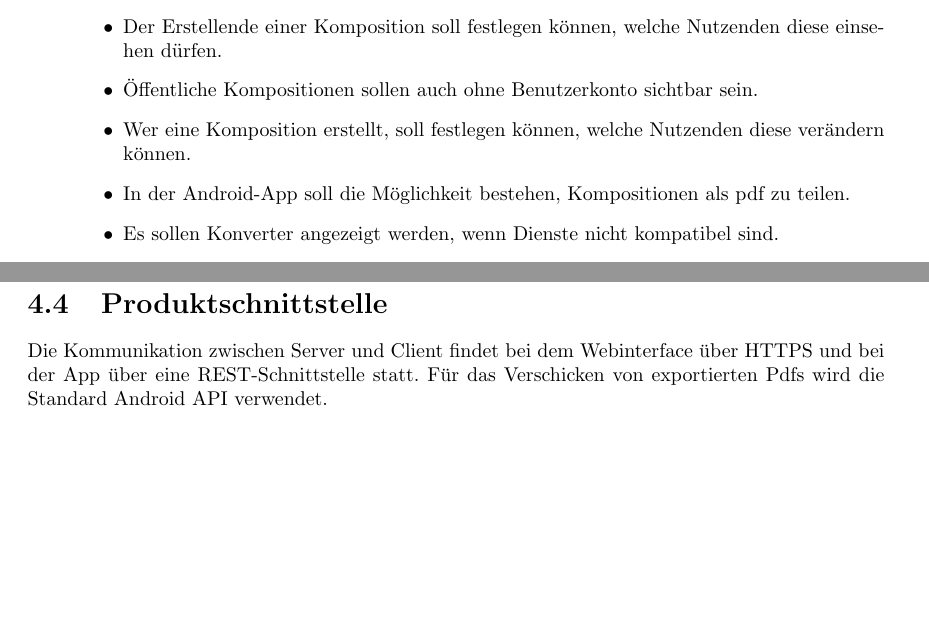
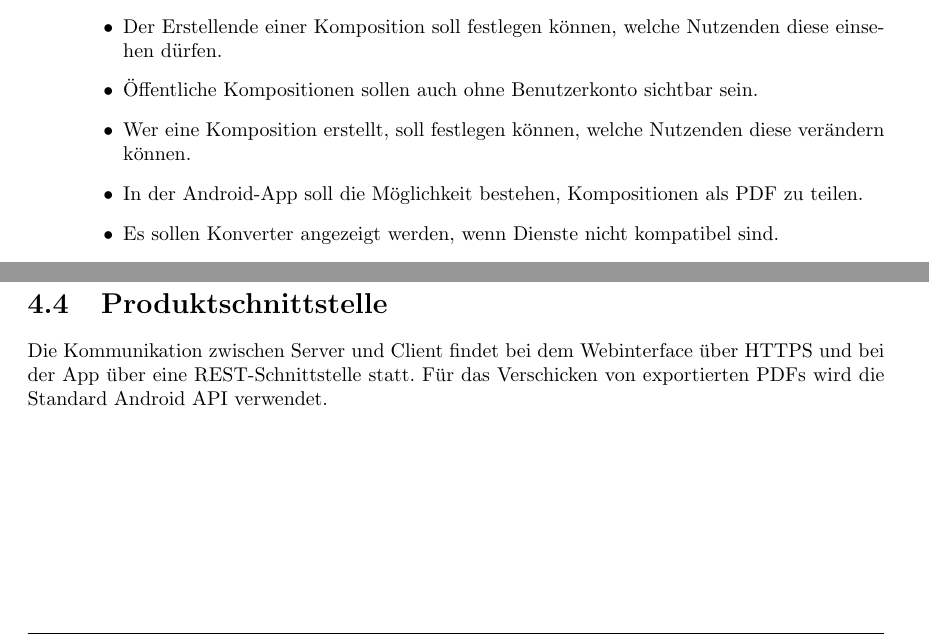
Before and after one commit to miralys1/sopro, a LaTeX document (pflichtenheft/pflichtenheft.tex, which reads pflichtenheft/kapitel/produktumgebung.tex, pflichtenheft/kapitel/zielbestimmungen.tex): two parts of pages 6 and 9 of 36, joined at a grey line, cut so that both start at the same text, the shorter picture padded with empty space. Compiled offline with pdfLaTeX.

Commit message:
HRS3105B-14: Schreibweise von PDF angepasst

```diff
--- a/pflichtenheft/kapitel/produktumgebung.tex
+++ b/pflichtenheft/kapitel/produktumgebung.tex
@@ -23,4 +23,4 @@ Sowohl Server als auch die Clients müssen netzwerkfähig sein.
 
 \section{Produktschnittstelle}
 
-Die Kommunikation zwischen Server und Client findet bei dem Webinterface über HTTPS und bei der App über eine REST-Schnittstelle statt. Für das Verschicken von exportierten Pdfs wird die Standard Android API verwendet.
+Die Kommunikation zwischen Server und Client findet bei dem Webinterface über HTTPS und bei der App über eine REST-Schnittstelle statt. Für das Verschicken von exportierten PDFs wird die Standard Android API verwendet.
--- a/pflichtenheft/kapitel/zielbestimmungen.tex
+++ b/pflichtenheft/kapitel/zielbestimmungen.tex
@@ -39,7 +39,7 @@ Im Folgenden ist der Funktionsumfang des SWARM Composers, insbesondere der Web-A
 	\item Der Erstellende einer Komposition soll festlegen können, welche Nutzenden diese einsehen dürfen.
 	\item Öffentliche Kompositionen sollen auch ohne Benutzerkonto sichtbar sein.
 	\item Wer eine Komposition erstellt, soll festlegen können, welche Nutzenden diese verändern können.
-	\item In der Android-App soll die Möglichkeit bestehen, Kompositionen als pdf zu teilen.
+	\item In der Android-App soll die Möglichkeit bestehen, Kompositionen als PDF zu teilen.
 	\item Es sollen Konverter angezeigt werden, wenn Dienste nicht kompatibel sind.
 	\item Bei der manuellen Eingabe von Diensten sollen Schlagwörter vorgeschlagen werden.
 	\item Beim Erstellen von Kompositionen können Dienste nach Namen und Schlagwörter gefiltert werden.
```
Also changed, not shown: pflichtenheft/kapitel/testfaelle.tex (+2 -2 lines), pflichtenheft/pflichtenheft.tex (+1 -1 lines), 1 other file.
